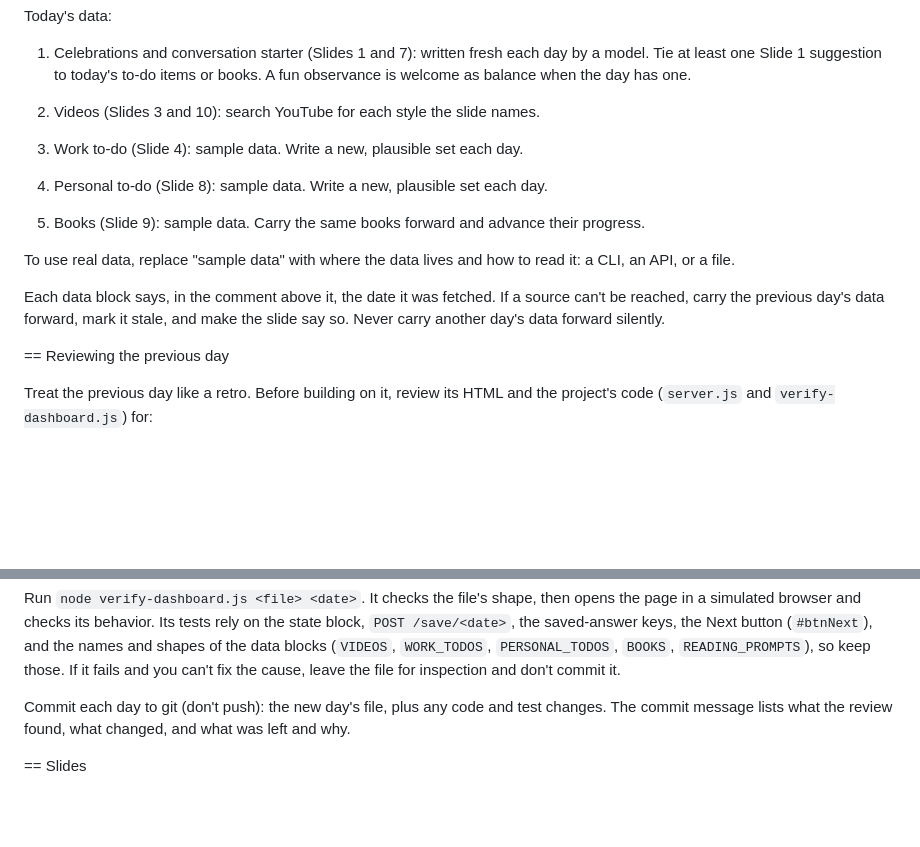
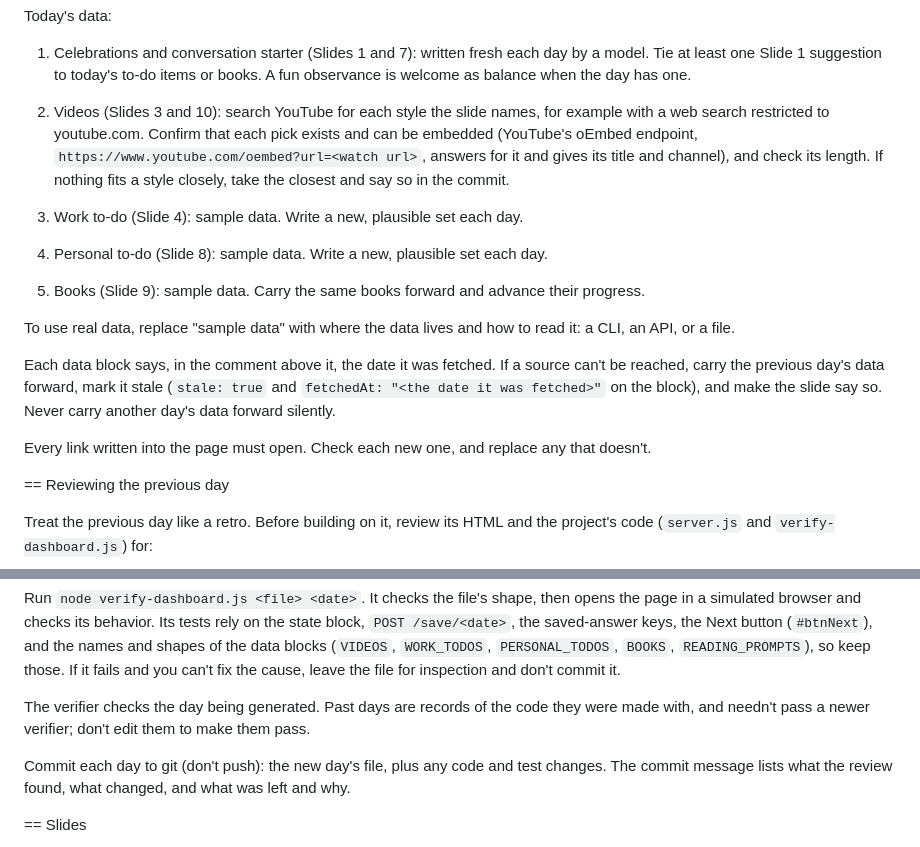
Before and after one commit to jzheaux/dev-to-next-2026, a Markdown page: DASHBOARD.md, 2 parts joined by grey strips. Rendered like a GitHub page; blank space fills up the shorter version.

```diff
--- a/DASHBOARD.md
+++ b/DASHBOARD.md
@@ -14,7 +14,7 @@ Today's data:
 
 1. Celebrations and conversation starter (Slides 1 and 7): written fresh each day by a model. Tie at least one Slide 1 suggestion to today's to-do items or books. A fun observance is welcome as balance when the day has one.
 
-2. Videos (Slides 3 and 10): search YouTube for each style the slide names.
+2. Videos (Slides 3 and 10): search YouTube for each style the slide names, for example with a web search restricted to youtube.com. Confirm that each pick exists and can be embedded (YouTube's oEmbed endpoint, `https://www.youtube.com/oembed?url=<watch url>`, answers for it and gives its title and channel), and check its length. If nothing fits a style closely, take the closest and say so in the commit.
 
 3. Work to-do (Slide 4): sample data. Write a new, plausible set each day.
 
@@ -24,7 +24,9 @@ Today's data:
 
 To use real data, replace "sample data" with where the data lives and how to read it: a CLI, an API, or a file.
 
-Each data block says, in the comment above it, the date it was fetched. If a source can't be reached, carry the previous day's data forward, mark it stale, and make the slide say so. Never carry another day's data forward silently.
+Each data block says, in the comment above it, the date it was fetched. If a source can't be reached, carry the previous day's data forward, mark it stale (`stale: true` and `fetchedAt: "<the date it was fetched>"` on the block), and make the slide say so. Never carry another day's data forward silently.
+
+Every link written into the page must open. Check each new one, and replace any that doesn't.
 
 == Reviewing the previous day
 
@@ -44,6 +46,8 @@ Then improve by small steps:
 == Verifying and committing
 
 Run `node verify-dashboard.js <file> <date>`. It checks the file's shape, then opens the page in a simulated browser and checks its behavior. Its tests rely on the state block, `POST /save/<date>`, the saved-answer keys, the Next button (`#btnNext`), and the names and shapes of the data blocks (`VIDEOS`, `WORK_TODOS`, `PERSONAL_TODOS`, `BOOKS`, `READING_PROMPTS`), so keep those. If it fails and you can't fix the cause, leave the file for inspection and don't commit it.
+
+The verifier checks the day being generated. Past days are records of the code they were made with, and needn't pass a newer verifier; don't edit them to make them pass.
 
 Commit each day to git (don't push): the new day's file, plus any code and test changes. The commit message lists what the review found, what changed, and what was left and why.
 
```
Also changed, not shown: README.md (+13 -3 lines).
